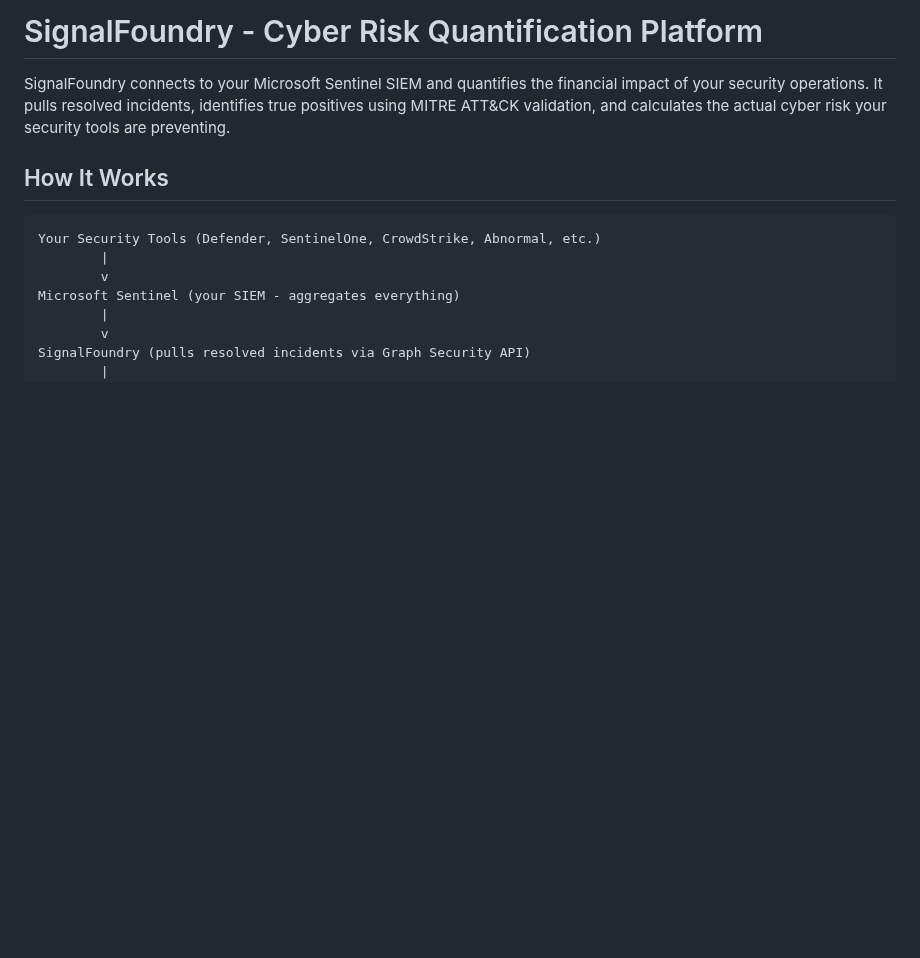
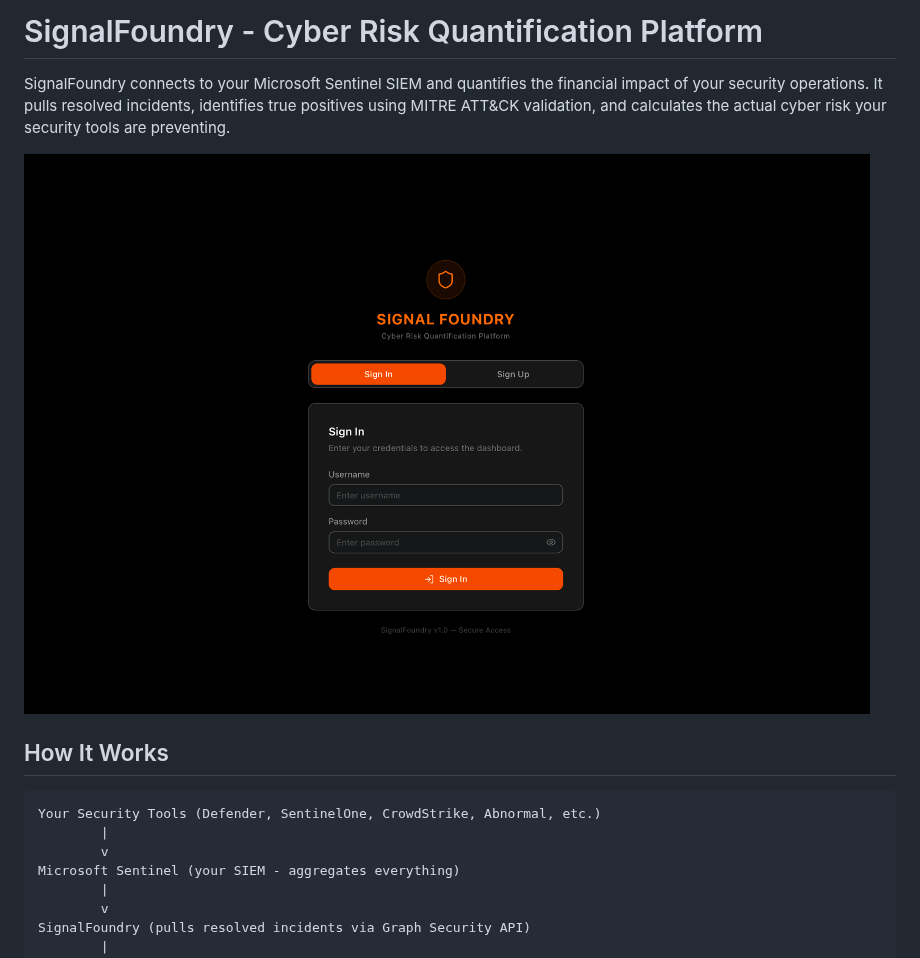
Before and after one commit to FletcherFrimpong/Cyber-Metrics, a Markdown page: README.md, the part around the change. Drawn GitHub-style; pictures changed too: docs/login-screen.png (added); blank space fills up the shorter version.

Commit message:
Add login screen screenshot to README
Co-Authored-By: Claude Opus 4.6 (1M context) <noreply@anthropic.com>

```diff
--- a/README.md
+++ b/README.md
@@ -1,6 +1,8 @@
 # SignalFoundry - Cyber Risk Quantification Platform
 
 SignalFoundry connects to your Microsoft Sentinel SIEM and quantifies the financial impact of your security operations. It pulls resolved incidents, identifies true positives using MITRE ATT&CK validation, and calculates the actual cyber risk your security tools are preventing.
+
+![SignalFoundry Login Screen](docs/login-screen.png)
 
 ## How It Works
 
```
